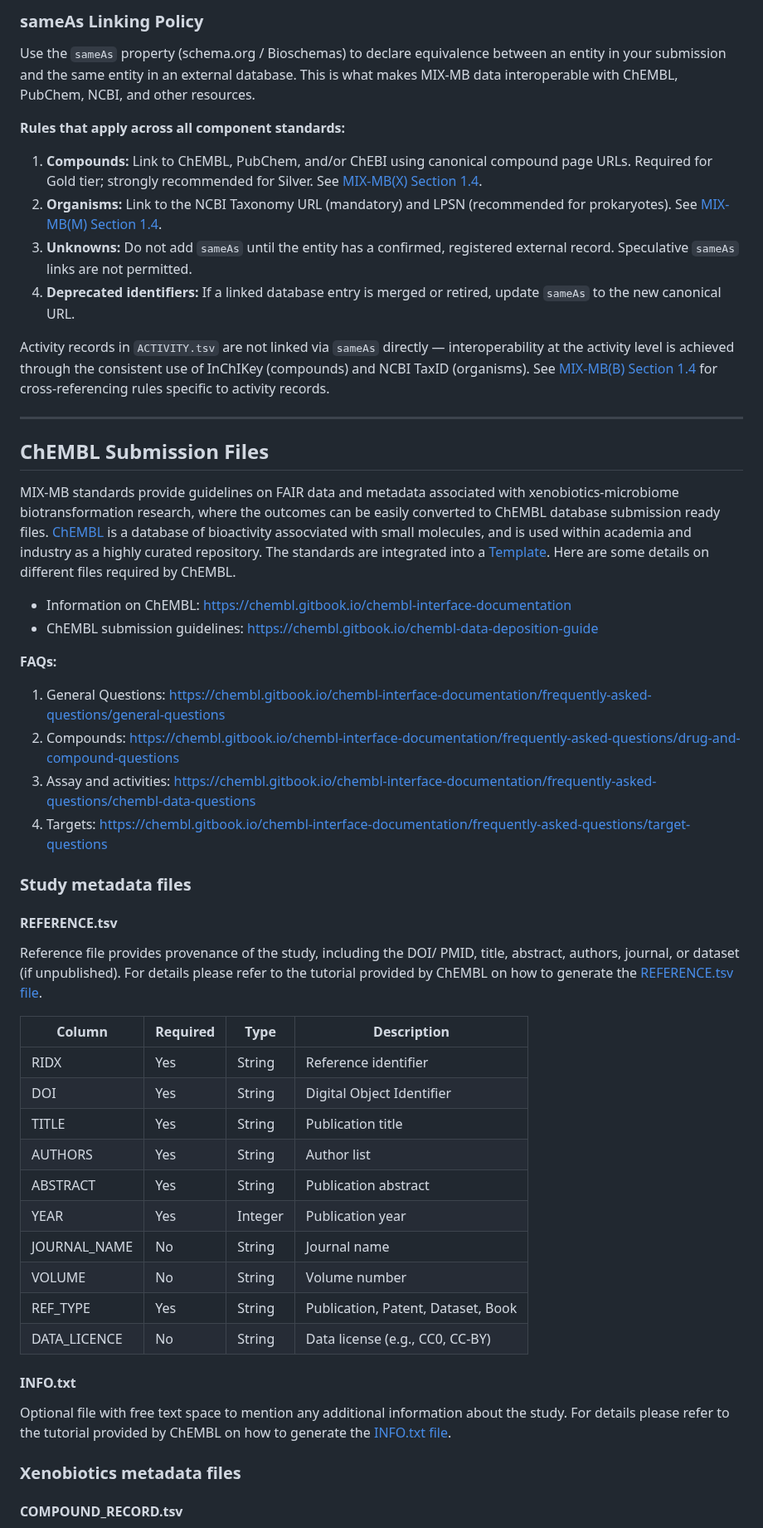
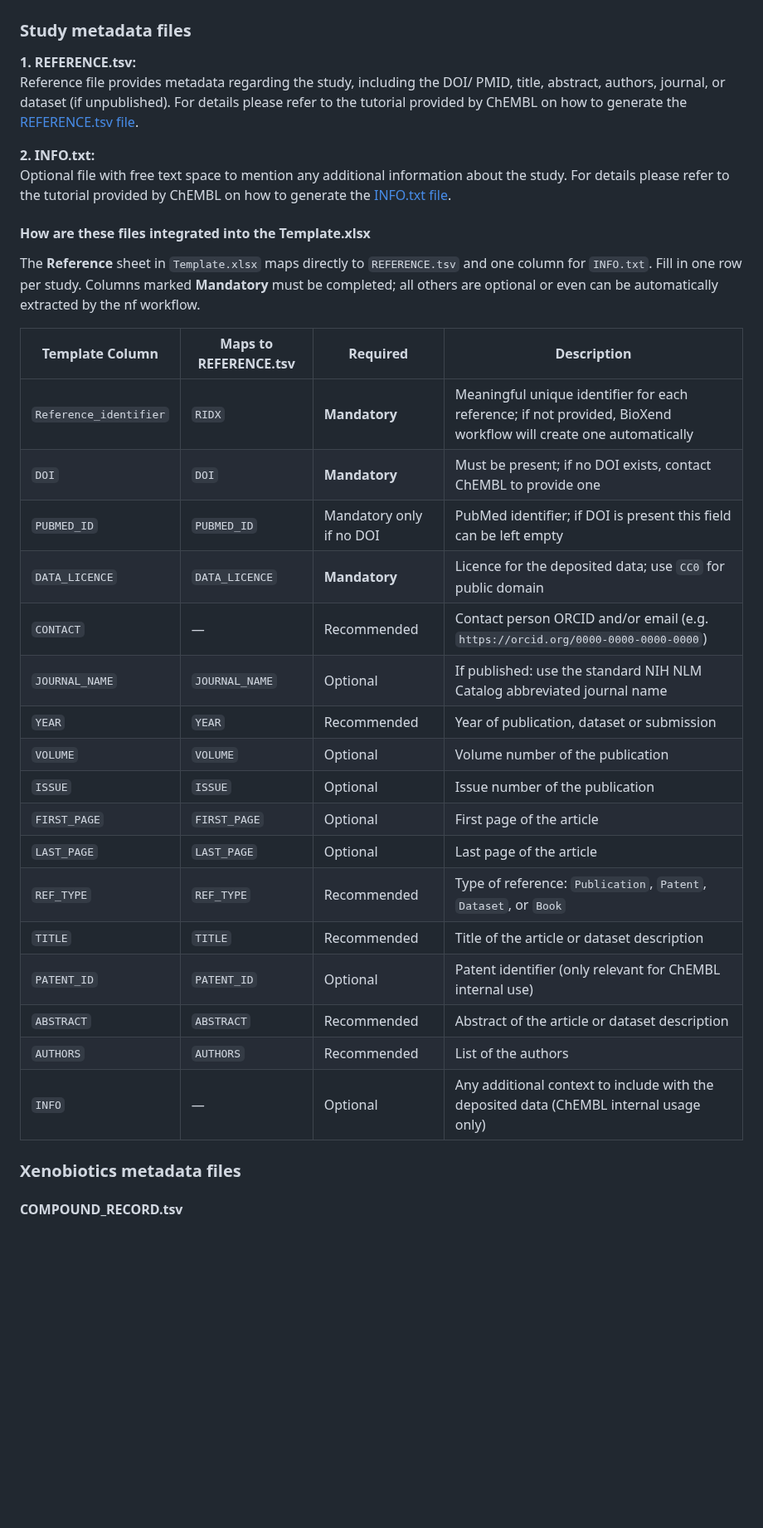
Before and after one commit to zmahnoor14/BioXend, a Markdown page: Standards/MIXMB_Standards_main.md, the part around one of its changes. Shown at 83% size. Drawn GitHub-style; blank space fills up the shorter version.

Commit message:
[standards] rearranging for chembl

```diff
--- a/Standards/MIXMB_Standards_main.md
+++ b/Standards/MIXMB_Standards_main.md
@@ -153,50 +109,34 @@ Once an unknown entity is formally identified and registered in an external data
-### sameAs Linking Policy
-
-Use the `sameAs` property (schema.org / Bioschemas) to declare equivalence between an entity in your submission and the same entity in an external database. This is what makes MIX-MB data interoperable with ChEMBL, PubChem, NCBI, and other resources.
-
-**Rules that apply across all component standards:**
-
-1. **Compounds:** Link to ChEMBL, PubChem, and/or ChEBI using canonical compound page URLs. Required for Gold tier; strongly recommended for Silver. See [MIX-MB(X) Section 1.4](MIXMB_Xenobiotics.md).
-2. **Organisms:** Link to the NCBI Taxonomy URL (mandatory) and LPSN (recommended for prokaryotes). See [MIX-MB(M) Section 1.4](MIXMB_Microbes.md).
-3. **Unknowns:** Do not add `sameAs` until the entity has a confirmed, registered external record. Speculative `sameAs` links are not permitted.
-4. **Deprecated identifiers:** If a linked database entry is merged or retired, update `sameAs` to the new canonical URL.
-
-Activity records in `ACTIVITY.tsv` are not linked via `sameAs` directly — interoperability at the activity level is achieved through the consistent use of InChIKey (compounds) and NCBI TaxID (organisms). See [MIX-MB(B) Section 1.4](MIXMB_Biotransformation.md) for cross-referencing rules specific to activity records.
-
----
-
-
-## ChEMBL Submission Files
-MIX-MB standards provide guidelines on FAIR data and metadata associated with xenobiotics-microbiome biotransformation research, where the outcomes can be easily converted to ChEMBL database submission ready files. [ChEMBL](https://www.ebi.ac.uk/chembl/) is a database of bioactivity assocviated with small molecules, and is used within academia and industry as a highly curated repository. The standards are integrated into a [Template](Standards/Templates/Template.xlsx). Here are some details on different files required by ChEMBL.
-* Information on ChEMBL: https://chembl.gitbook.io/chembl-interface-documentation
-* ChEMBL submission guidelines: https://chembl.gitbook.io/chembl-data-deposition-guide
-
-**FAQs:**
-1. General Questions: https://chembl.gitbook.io/chembl-interface-documentation/frequently-asked-questions/general-questions
-2. Compounds: https://chembl.gitbook.io/chembl-interface-documentation/frequently-asked-questions/drug-and-compound-questions
-3. Assay and activities: https://chembl.gitbook.io/chembl-interface-documentation/frequently-asked-questions/chembl-data-questions
-4. Targets: https://chembl.gitbook.io/chembl-interface-documentation/frequently-asked-questions/target-questions
-
 ### Study metadata files
 
-#### REFERENCE.tsv
-Reference file provides provenance of the study, including the DOI/ PMID, title, abstract, authors, journal, or dataset (if unpublished). For details please refer to the tutorial provided by ChEMBL on how to generate the [REFERENCE.tsv file](https://chembl.gitbook.io/chembl-data-deposition-guide/file-structure/field-names-and-data-types-minimal-data-submission/reference.tsv).
+**1. REFERENCE.tsv:** <br>
+Reference file provides metadata regarding the study, including the DOI/ PMID, title, abstract, authors, journal, or dataset (if unpublished). For details please refer to the tutorial provided by ChEMBL on how to generate the [REFERENCE.tsv file](https://chembl.gitbook.io/chembl-data-deposition-guide/file-structure/field-names-and-data-types-minimal-data-submission/reference.tsv).
 
-| Column | Required | Type | Description |
-|--------|----------|------|-------------|
-| RIDX | Yes | String | Reference identifier |
-| DOI | Yes | String | Digital Object Identifier |
-| TITLE | Yes | String | Publication title |
-| AUTHORS | Yes | String | Author list |
-| ABSTRACT | Yes | String | Publication abstract |
-| YEAR | Yes | Integer | Publication year |
-| JOURNAL_NAME | No | String | Journal name |
-| VOLUME | No | String | Volume number |
-| REF_TYPE | Yes | String | Publication, Patent, Dataset, Book |
-| DATA_LICENCE | No | String | Data license (e.g., CC0, CC-BY) |
+**2. INFO.txt:** <br>
+Optional file with free text space to mention any additional information about the study. For details please refer to the tutorial provided by ChEMBL on how to generate the [INFO.txt file](https://chembl.gitbook.io/chembl-data-deposition-guide/file-structure/supplementary-data-files/info.txt).
 
-#### INFO.txt
-Optional file with free text space to mention any additional information about the study. For details please refer to the tutorial provided by ChEMBL on how to generate the [INFO.txt file](https://chembl.gitbook.io/chembl-data-deposition-guide/file-structure/supplementary-data-files/info.txt).
+#### How are these files integrated into the Template.xlsx
+
+The **Reference** sheet in `Template.xlsx` maps directly to `REFERENCE.tsv` and one column for `INFO.txt`. Fill in one row per study. Columns marked **Mandatory** must be completed; all others are optional or even can be automatically extracted by the nf workflow.
+
+| Template Column | Maps to REFERENCE.tsv | Required | Description |
+|----------------|----------------------|----------|-------------|
+| `Reference_identifier` | `RIDX` | **Mandatory** | Meaningful unique identifier for each reference; if not provided, BioXend workflow will create one automatically |
+| `DOI` | `DOI` | **Mandatory** | Must be present; if no DOI exists, contact ChEMBL to provide one |
+| `PUBMED_ID` | `PUBMED_ID` | Mandatory only if no DOI | PubMed identifier; if DOI is present this field can be left empty |
+| `DATA_LICENCE` | `DATA_LICENCE` | **Mandatory** | Licence for the deposited data; use `CC0` for public domain |
+| `CONTACT` | — | Recommended | Contact person ORCID and/or email (e.g. `https://orcid.org/0000-0000-0000-0000`) |
+| `JOURNAL_NAME` | `JOURNAL_NAME` | Optional | If published: use the standard NIH NLM Catalog abbreviated journal name |
+| `YEAR` | `YEAR` | Recommended | Year of publication, dataset or submission |
+| `VOLUME` | `VOLUME` | Optional | Volume number of the publication |
+| `ISSUE` | `ISSUE` | Optional | Issue number of the publication |
+| `FIRST_PAGE` | `FIRST_PAGE` | Optional | First page of the article |
+| `LAST_PAGE` | `LAST_PAGE` | Optional | Last page of the article |
+| `REF_TYPE` | `REF_TYPE` | Recommended | Type of reference: `Publication`, `Patent`, `Dataset`, or `Book` |
+| `TITLE` | `TITLE` | Recommended | Title of the article or dataset description |
+| `PATENT_ID` | `PATENT_ID` | Optional | Patent identifier (only relevant for ChEMBL internal use) |
+| `ABSTRACT` | `ABSTRACT` | Recommended | Abstract of the article or dataset description |
+| `AUTHORS` | `AUTHORS` | Recommended | List of the authors |
+| `INFO` | — | Optional | Any additional context to include with the deposited data (ChEMBL internal usage only) |
 
 ### Xenobiotics metadata files
 
```
Also changed, not shown: other parts of Standards/MIXMB_Standards_main.md (+81 -50 lines).
